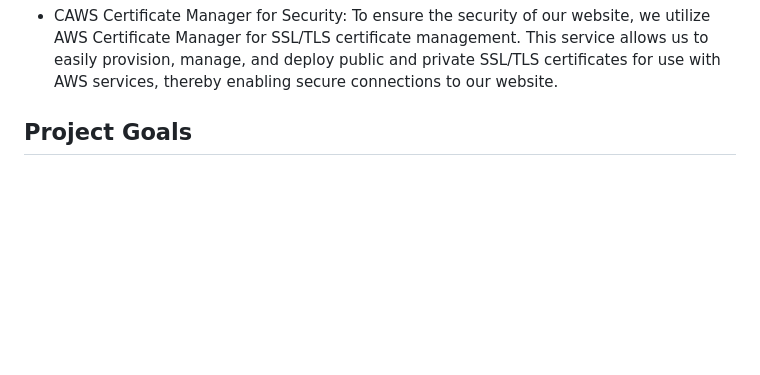
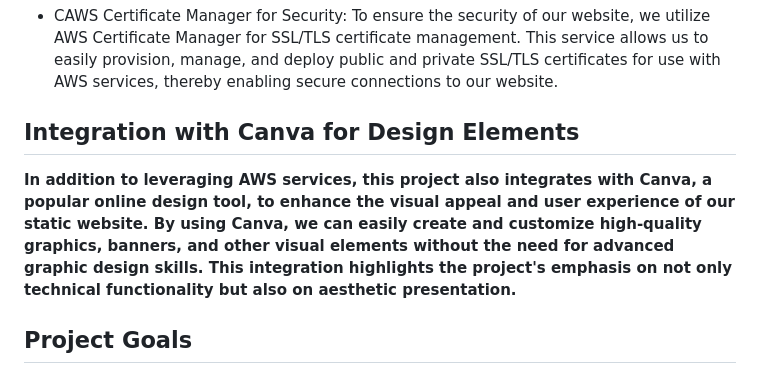
Before and after one commit to iamMichaelSmith/HostStaticWebsiteOnS3, a Markdown page: README.md, the part around the change. Rendered like a GitHub page; blank space fills up the shorter version.

```diff
--- a/README.md
+++ b/README.md
@@ -11,6 +11,10 @@ This project demonstrates the process of hosting a static website on Amazon Web
 - <b>Amazon Route 53 for Domain Management: We use Amazon Route 53 for domain name registration and forwarding. Route 53 serves as a scalable and highly available Domain Name System (DNS) web service, facilitating efficient domain management and routing of end-user requests to the Amazon S3 hosted website.</b>
 
 - </b>CAWS Certificate Manager for Security: To ensure the security of our website, we utilize AWS Certificate Manager for SSL/TLS certificate management. This service allows us to easily provision, manage, and deploy public and private SSL/TLS certificates for use with AWS services, thereby enabling secure connections to our website.</b>
+
+<h2>Integration with Canva for Design Elements</h2>
+<b>In addition to leveraging AWS services, this project also integrates with Canva, a popular online design tool, to enhance the visual appeal and user experience of our static website. By using Canva, we can easily create and customize high-quality graphics, banners, and other visual elements without the need for advanced graphic design skills. This integration highlights the project's emphasis on not only technical functionality but also on aesthetic presentation.
+</b>
 
 
 <h2>Project Goals</h2>
```
